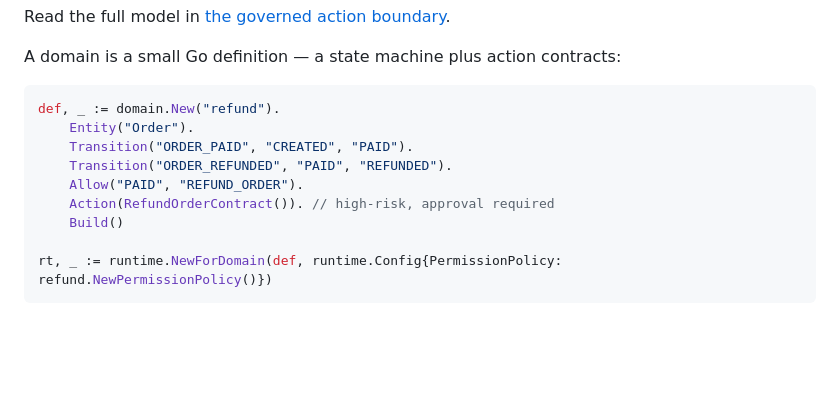
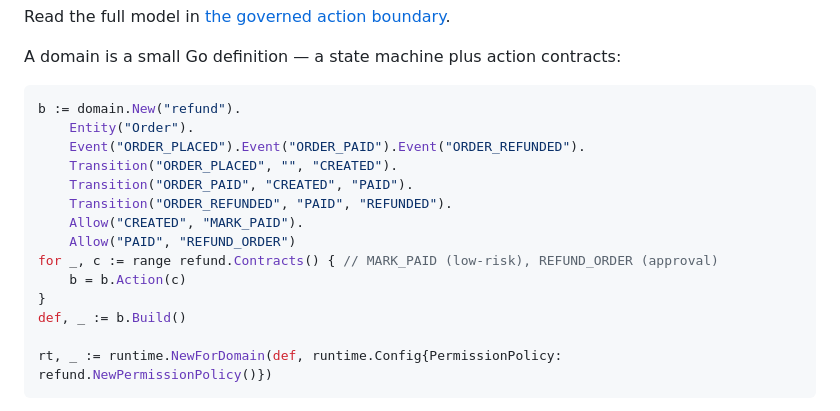
Before and after one commit to kiff/kiff, a Markdown page: README.md, the part around the change. Drawn GitHub-style; blank space fills up the shorter version.

Commit message:
docs(readme): fix the domain gist to use real exported symbols (#57)
Retrospective review of the merged #54 caught an inaccuracy in the Go gist I
added: it called RefundOrderContract(), which examples/refund does not export
(it exports Contracts() and NewPermissionPolicy()). A reader copying it hit an
undefined symbol.

Rewrite the gist to mirror examples/refund's actual builder pattern — declare
events, transitions, and allowed actions, then loop refund.Contracts() into
b.Action(c) and Build(). Uses only real exported symbols.

````diff
--- a/README.md
+++ b/README.md
@@ -103,13 +103,18 @@ Read the full model in [the governed action boundary](./docs/governed-action-bou
 A domain is a small Go definition — a state machine plus action contracts:
 
 ```go
-def, _ := domain.New("refund").
+b := domain.New("refund").
     Entity("Order").
+    Event("ORDER_PLACED").Event("ORDER_PAID").Event("ORDER_REFUNDED").
+    Transition("ORDER_PLACED", "", "CREATED").
     Transition("ORDER_PAID", "CREATED", "PAID").
     Transition("ORDER_REFUNDED", "PAID", "REFUNDED").
-    Allow("PAID", "REFUND_ORDER").
-    Action(RefundOrderContract()). // high-risk, approval required
-    Build()
+    Allow("CREATED", "MARK_PAID").
+    Allow("PAID", "REFUND_ORDER")
+for _, c := range refund.Contracts() { // MARK_PAID (low-risk), REFUND_ORDER (approval)
+    b = b.Action(c)
+}
+def, _ := b.Build()
 
 rt, _ := runtime.NewForDomain(def, runtime.Config{PermissionPolicy: refund.NewPermissionPolicy()})
 ```
````
